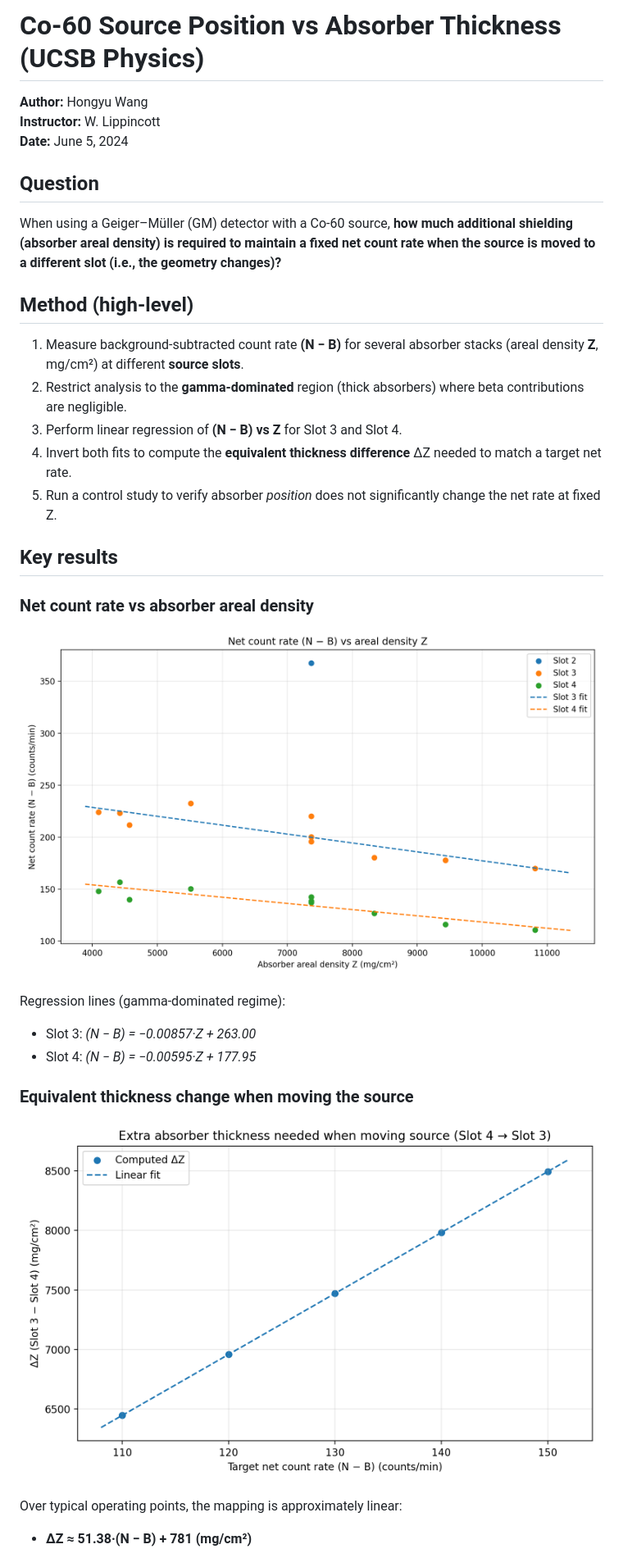
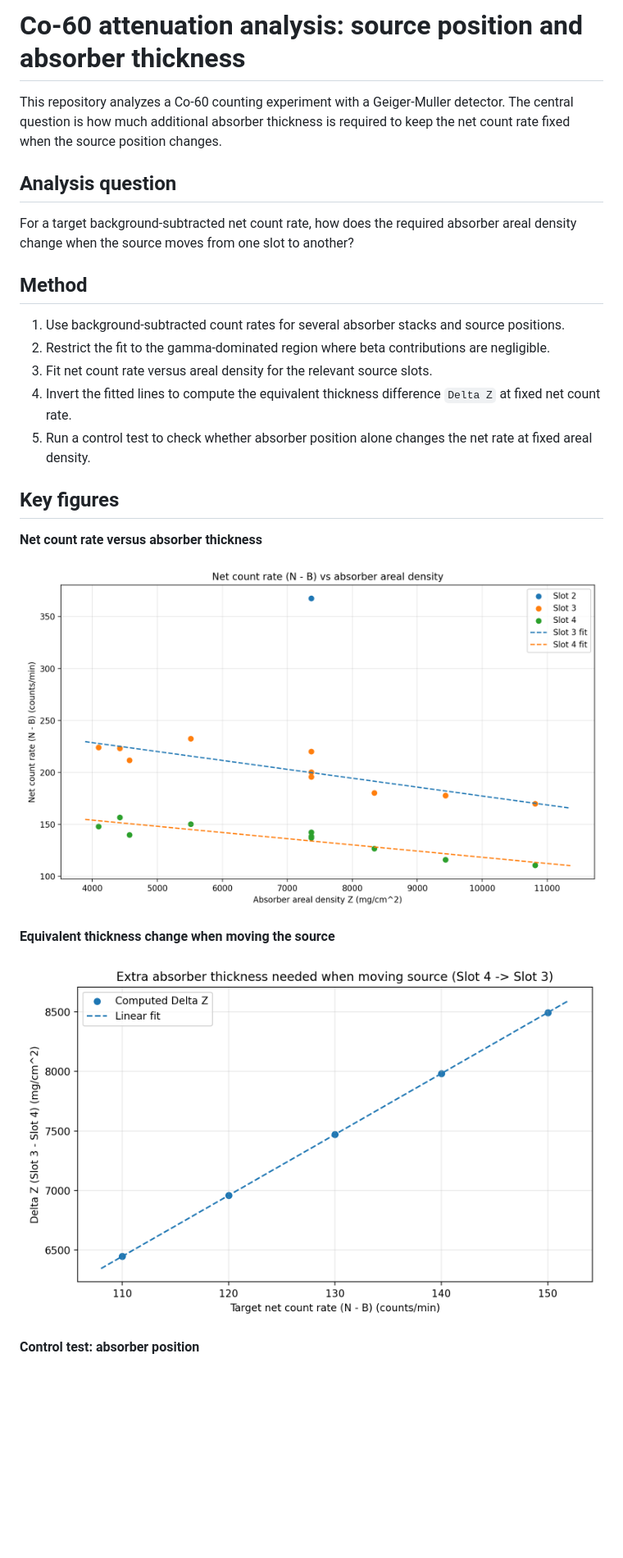
Before and after one commit to EternWang/co60-attenuation-analysis, a Markdown page: README.md, the part around one of its changes. Shown at 82% size. Drawn GitHub-style; pictures changed too: figures/deltaZ_vs_nb.png, figures/nb_vs_z_by_slot.png; blank space fills up the shorter version.

Commit message:
Clarify Co-60 analysis README and figures

```diff
--- a/README.md
+++ b/README.md
@@ -1,30 +1,28 @@
-# Co-60 Source Position vs Absorber Thickness (UCSB Physics)
+# Co-60 attenuation analysis: source position and absorber thickness
 
-**Author:** Hongyu Wang
-**Instructor:** W. Lippincott
-**Date:** June 5, 2024
+This repository analyzes a Co-60 counting experiment with a Geiger-Muller detector. The central question is how much additional absorber thickness is required to keep the net count rate fixed when the source position changes.
 
-## Question
-When using a Geiger–Müller (GM) detector with a Co-60 source, **how much additional shielding (absorber areal density) is required to maintain a fixed net count rate when the source is moved to a different slot (i.e., the geometry changes)?**
+## Analysis question
 
-## Method (high-level)
-1. Measure background-subtracted count rate **(N − B)** for several absorber stacks (areal density **Z**, mg/cm²) at different **source slots**.
-2. Restrict analysis to the **gamma-dominated** region (thick absorbers) where beta contributions are negligible.
-3. Perform linear regression of **(N − B) vs Z** for Slot 3 and Slot 4.
-4. Invert both fits to compute the **equivalent thickness difference** ΔZ needed to match a target net rate.
-5. Run a control study to verify absorber *position* does not significantly change the net rate at fixed Z.
+For a target background-subtracted net count rate, how does the required absorber areal density change when the source moves from one slot to another?
 
-## Key results
-### Net count rate vs absorber areal density
+## Method
+
+1. Use background-subtracted count rates for several absorber stacks and source positions.
+2. Restrict the fit to the gamma-dominated region where beta contributions are negligible.
+3. Fit net count rate versus areal density for the relevant source slots.
+4. Invert the fitted lines to compute the equivalent thickness difference `Delta Z` at fixed net count rate.
+5. Run a control test to check whether absorber position alone changes the net rate at fixed areal density.
+
+## Key figures
+
+**Net count rate versus absorber thickness**
+
 ![N-B vs Z](figures/nb_vs_z_by_slot.png)
 
-Regression lines (gamma-dominated regime):
-- Slot 3: *(N − B) = −0.00857·Z + 263.00*
-- Slot 4: *(N − B) = −0.00595·Z + 177.95*
+**Equivalent thickness change when moving the source**
 
-### Equivalent thickness change when moving the source
-![ΔZ vs N-B](figures/deltaZ_vs_nb.png)
+![Delta Z vs N-B](figures/deltaZ_vs_nb.png)
 
-Over typical operating points, the mapping is approximately linear:
-- **ΔZ ≈ 51.38·(N − B) + 781 (mg/cm²)**
+**Control test: absorber position**
 
```
Also changed, not shown: other parts of README.md (+20 -19 lines), figures/absorber_position_net_rates.png, 3 other files.
